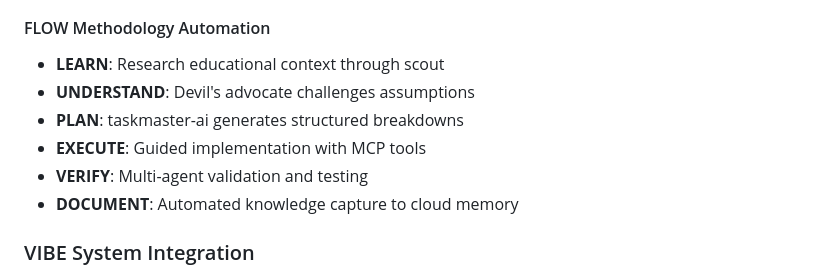
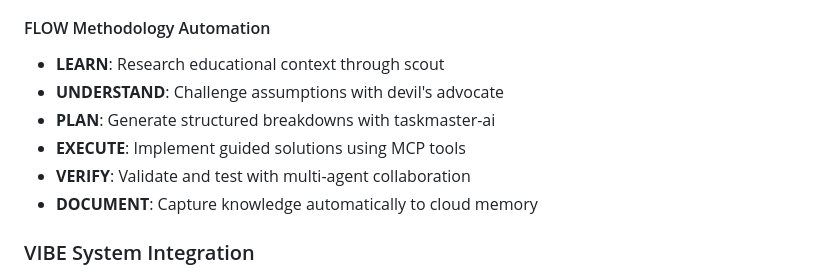
Before and after one commit to milsteam4144/vita_panel_testing, a Markdown page: CLAUDE.md, the part around the change. GitHub-like rendering.

Commit message:
Update CLAUDE.md
active not passive

Co-authored-by: Copilot <175728472+Copilot@users.noreply.github.com>

```diff
--- a/CLAUDE.md
+++ b/CLAUDE.md
@@ -202,11 +202,11 @@ Multi-agent collaboration for educational code review:
 
 #### FLOW Methodology Automation
 - **LEARN**: Research educational context through scout
-- **UNDERSTAND**: Devil's advocate challenges assumptions
-- **PLAN**: taskmaster-ai generates structured breakdowns
-- **EXECUTE**: Guided implementation with MCP tools
-- **VERIFY**: Multi-agent validation and testing
-- **DOCUMENT**: Automated knowledge capture to cloud memory
+- **UNDERSTAND**: Challenge assumptions with devil's advocate
+- **PLAN**: Generate structured breakdowns with taskmaster-ai
+- **EXECUTE**: Implement guided solutions using MCP tools
+- **VERIFY**: Validate and test with multi-agent collaboration
+- **DOCUMENT**: Capture knowledge automatically to cloud memory
 
 ### VIBE System Integration
 
```
